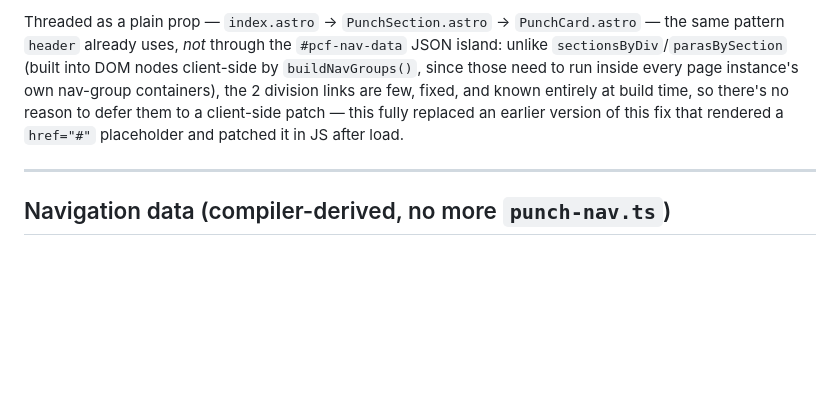
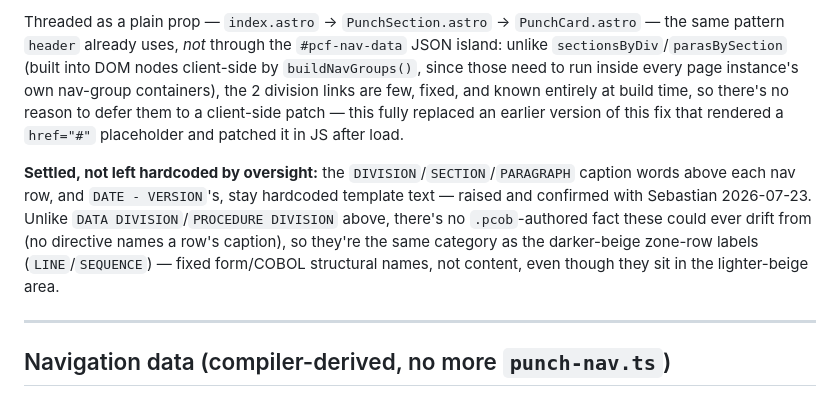
Before and after one commit to SuppenSeebi/landing-homepage, a Markdown page: CLAUDE.md, the part around the change. GitHub-like rendering; blank space fills up the shorter version.

Commit message:
Record decision: nav-row caption words stay hardcoded design chrome
Sebastian confirmed leaving DIVISION/SECTION/PARAGRAPH/DATE - VERSION
as hardcoded template text - no .pcob directive could ever author a
row's caption, so unlike DATA DIVISION/PROCEDURE DIVISION there's
nothing for these to drift from. Same category as the darker-beige
zone-row labels. Documented so this doesn't get re-flagged later.

Co-Authored-By: Claude Sonnet 5 <noreply@anthropic.com>

```diff
--- a/CLAUDE.md
+++ b/CLAUDE.md
@@ -281,6 +281,13 @@ are few, fixed, and known entirely at build time, so there's no reason to defer
 client-side patch — this fully replaced an earlier version of this fix that rendered a `href="#"`
 placeholder and patched it in JS after load.
 
+**Settled, not left hardcoded by oversight:** the `DIVISION`/`SECTION`/`PARAGRAPH` caption words
+above each nav row, and `DATE - VERSION`'s, stay hardcoded template text — raised and confirmed
+with Sebastian 2026-07-23. Unlike `DATA DIVISION`/`PROCEDURE DIVISION` above, there's no
+`.pcob`-authored fact these could ever drift from (no directive names a row's caption), so
+they're the same category as the darker-beige zone-row labels (`LINE`/`SEQUENCE`) — fixed
+form/COBOL structural names, not content, even though they sit in the lighter-beige area.
+
 ---
 
 ## Navigation data (compiler-derived, no more `punch-nav.ts`)
```
Also changed, not shown: docs/roadmap.md (+2 -1 lines).
